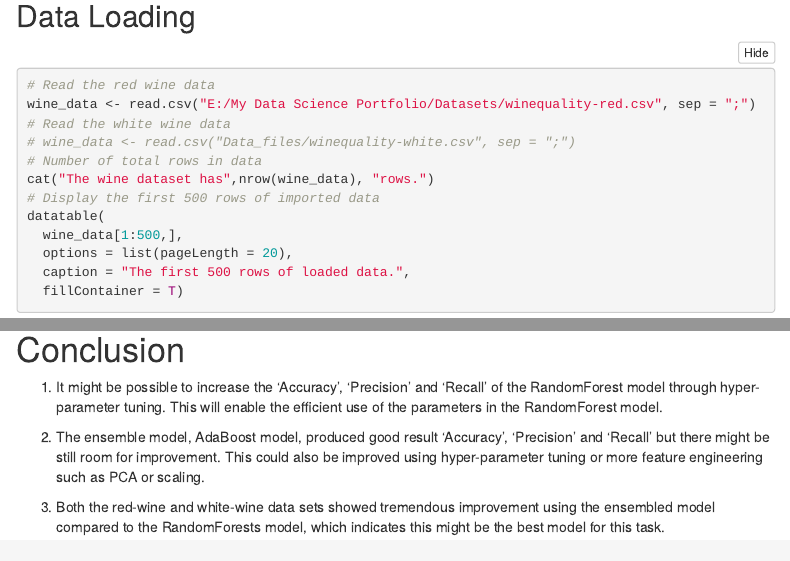
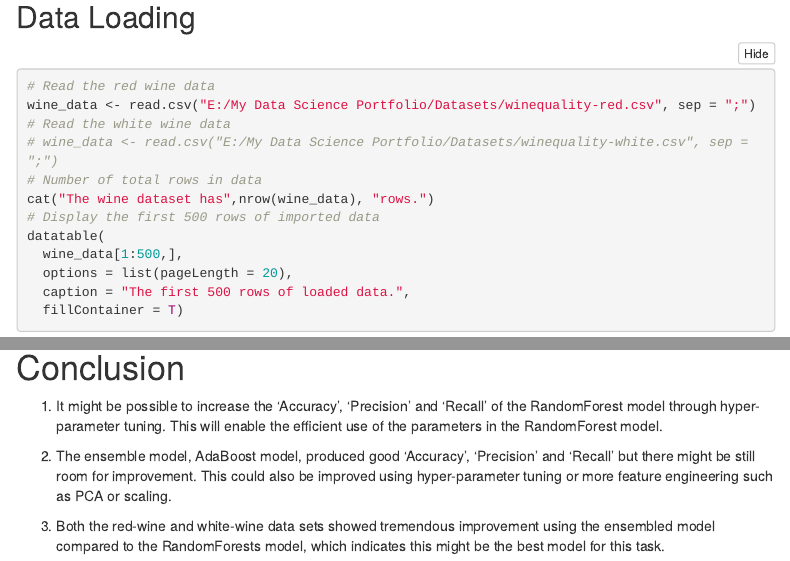
Before and after one commit to alatiku/alatiku.github.io, an R Markdown document (4_Wine Quality Classifier.Rmd): the page in a window 1100 px wide, from 1280 px down before the commit and from 1230 px down after it, so that both start at the same text, and a second part further down, joined at a grey line. Rendered offline with R 4.5, knitr and Pandoc, with nearby package versions; the code chunks are not run, so their results and figures are left out; folded parts are opened; menus at the side of the page are left out.

```diff
--- a/4_Wine Quality Classifier.Rmd
+++ b/4_Wine Quality Classifier.Rmd
@@ -62,7 +62,7 @@
 # Read the red wine data
 wine_data <- read.csv("E:/My Data Science Portfolio/Datasets/winequality-red.csv", sep = ";")
 # Read the white wine data
-# wine_data <- read.csv("Data_files/winequality-white.csv", sep = ";")
+# wine_data <- read.csv("E:/My Data Science Portfolio/Datasets/winequality-white.csv", sep = ";")
 # Number of total rows in data
 cat("The wine dataset has",nrow(wine_data), "rows.")
 # Display the first 500 rows of imported data
@@ -265,6 +265,6 @@
 
 1. It might be possible to increase the 'Accuracy', 'Precision' and 'Recall' of the RandomForest model through hyper-parameter tuning. This will enable the efficient use of the parameters in the RandomForest model.
 
-2. The ensemble model, AdaBoost model, produced good result 'Accuracy', 'Precision' and 'Recall' but there might be still room for improvement. This could also be improved using hyper-parameter tuning or more feature engineering such as PCA or scaling.
+2. The ensemble model, AdaBoost model, produced good 'Accuracy', 'Precision' and 'Recall' but there might be still room for improvement. This could also be improved using hyper-parameter tuning or more feature engineering such as PCA or scaling.
 
 3. Both the red-wine and white-wine data sets showed tremendous improvement using the ensembled model compared to the RandomForests model, which indicates this might be the best model for this task.
--- a/_site.yml
+++ b/_site.yml
@@ -7,7 +7,9 @@
     - icon: fa-linkedin fa-lg
       href: https://www.linkedin.com/in/aliyu-atiku
     - text: "Home"
+      icon: fa-home
       href: index.html
+  right:
     - text: "Google Data Analytics-I"
       href: 1a_Cyclistic.html
     - text: "Google Data Analytics-II"
```
Also changed, not shown: 7 other files.
